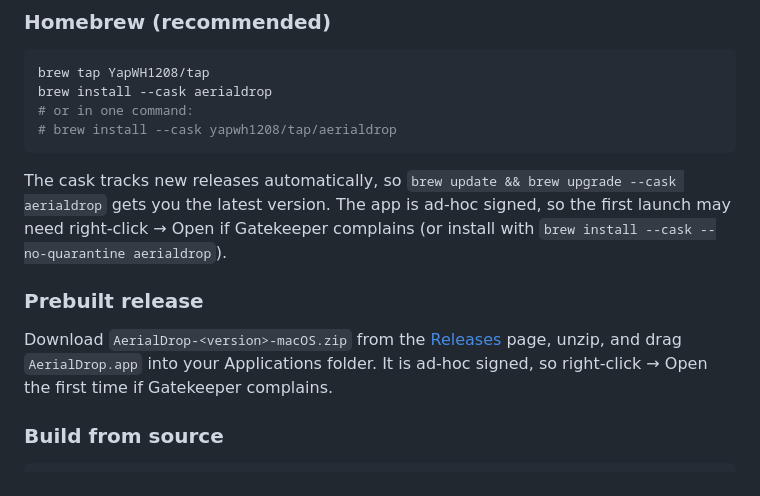
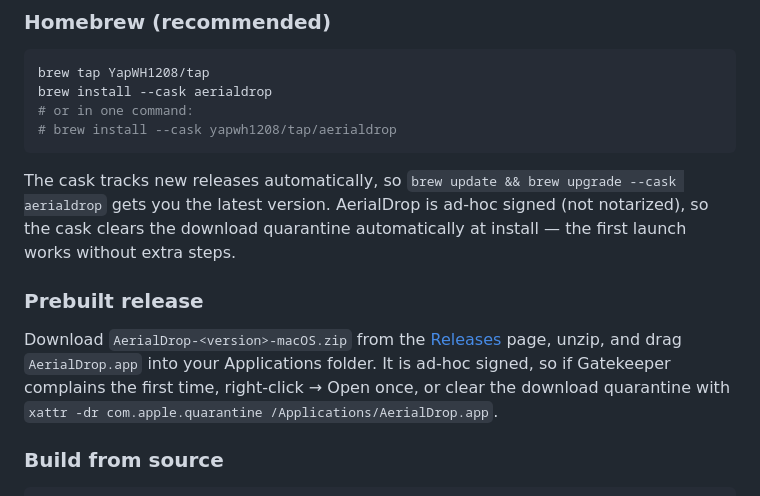
Before and after one commit to YapWH1208/AerialDrop, a Markdown page: README.md, the part around the change. GitHub-like rendering.

Commit message:
docs: homebrew install clears quarantine automatically

````diff
--- a/README.md
+++ b/README.md
@@ -32,11 +32,11 @@ brew install --cask aerialdrop
 # brew install --cask yapwh1208/tap/aerialdrop
 ```
 
-The cask tracks new releases automatically, so `brew update && brew upgrade --cask aerialdrop` gets you the latest version. The app is ad-hoc signed, so the first launch may need right-click → Open if Gatekeeper complains (or install with `brew install --cask --no-quarantine aerialdrop`).
+The cask tracks new releases automatically, so `brew update && brew upgrade --cask aerialdrop` gets you the latest version. AerialDrop is ad-hoc signed (not notarized), so the cask clears the download quarantine automatically at install — the first launch works without extra steps.
 
 ### Prebuilt release
 
-Download `AerialDrop-<version>-macOS.zip` from the [Releases](https://github.com/YapWH1208/AerialDrop/releases) page, unzip, and drag `AerialDrop.app` into your Applications folder. It is ad-hoc signed, so right-click → Open the first time if Gatekeeper complains.
+Download `AerialDrop-<version>-macOS.zip` from the [Releases](https://github.com/YapWH1208/AerialDrop/releases) page, unzip, and drag `AerialDrop.app` into your Applications folder. It is ad-hoc signed, so if Gatekeeper complains the first time, right-click → Open once, or clear the download quarantine with `xattr -dr com.apple.quarantine /Applications/AerialDrop.app`.
 
 ### Build from source
 
````
